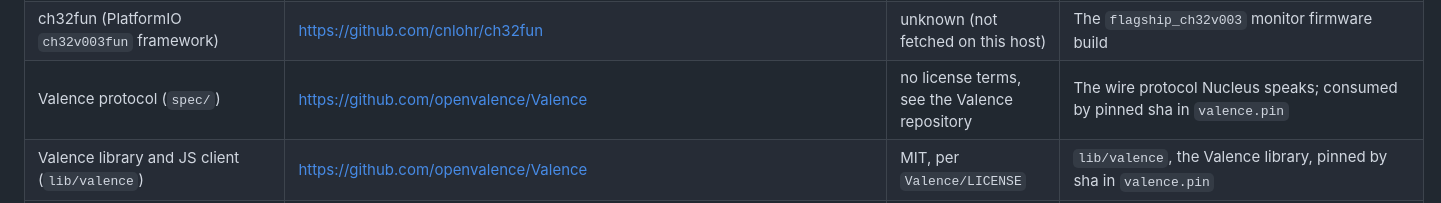
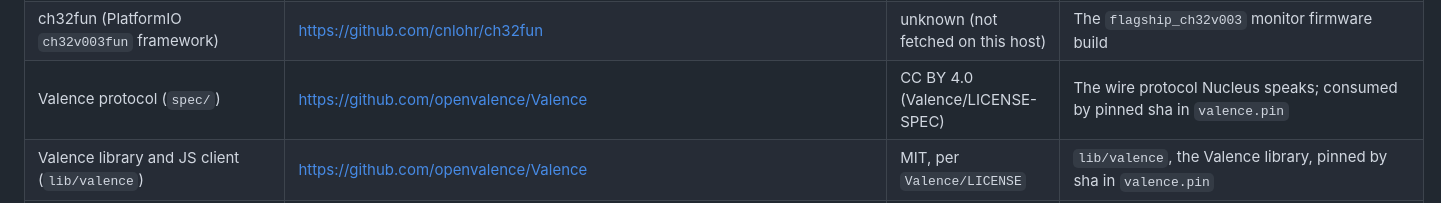
Before and after one commit to openvalence/Nucleus, a Markdown page: NOTICE.md, the part around the change. GitHub-like rendering.

Commit message:
NOTICE: the Valence spec is CC BY 4.0 (operator 2026-10-03, matching Valence/LICENSE-SPEC)

```diff
--- a/NOTICE.md
+++ b/NOTICE.md
@@ -41,7 +41,7 @@ Section numbers are the license's own.
 | IXWebSocket 11.4.6 | https://github.com/machinezone/IXWebSocket | BSD-3-Clause, Copyright (c) 2018 Machine Zone, Inc. | WebSocket server of the host simulator `sim/valencesim` only; fetched by CMake, not in the firmware |
 | doctest 2.4.12 | https://github.com/doctest/doctest | MIT (per its `library.json`; no LICENSE file in the fetched package) | Native test runner only (`pio test -e native`); not in any shipped image |
 | ch32fun (PlatformIO `ch32v003fun` framework) | https://github.com/cnlohr/ch32fun | unknown (not fetched on this host) | The `flagship_ch32v003` monitor firmware build |
-| Valence protocol (`spec/`) | https://github.com/openvalence/Valence | no license terms, see the Valence repository | The wire protocol Nucleus speaks; consumed by pinned sha in `valence.pin` |
+| Valence protocol (`spec/`) | https://github.com/openvalence/Valence | CC BY 4.0 (Valence/LICENSE-SPEC) | The wire protocol Nucleus speaks; consumed by pinned sha in `valence.pin` |
 | Valence library and JS client (`lib/valence`) | https://github.com/openvalence/Valence | MIT, per `Valence/LICENSE` | `lib/valence`, the Valence library, pinned by sha in `valence.pin` |
 | Flux, Geiger, Kinetic | this repository | first-party, CERN-OHL-S-2.0 | `lib/flux` (LED grammar), `lib/geiger` (logging), `lib/kinetic` (motion planner) |
 
```
